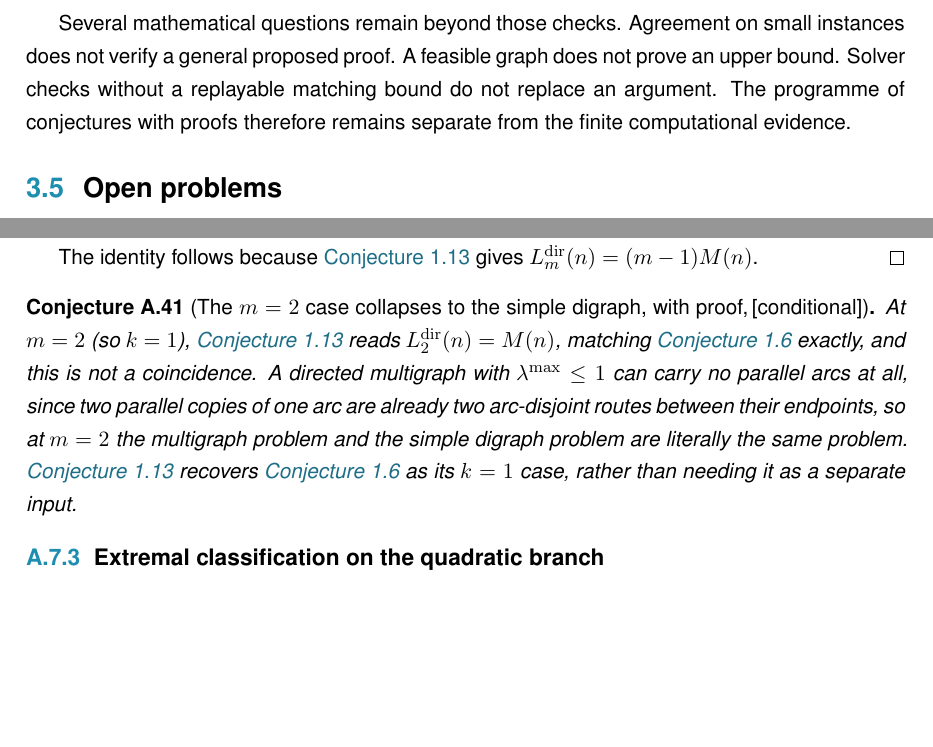
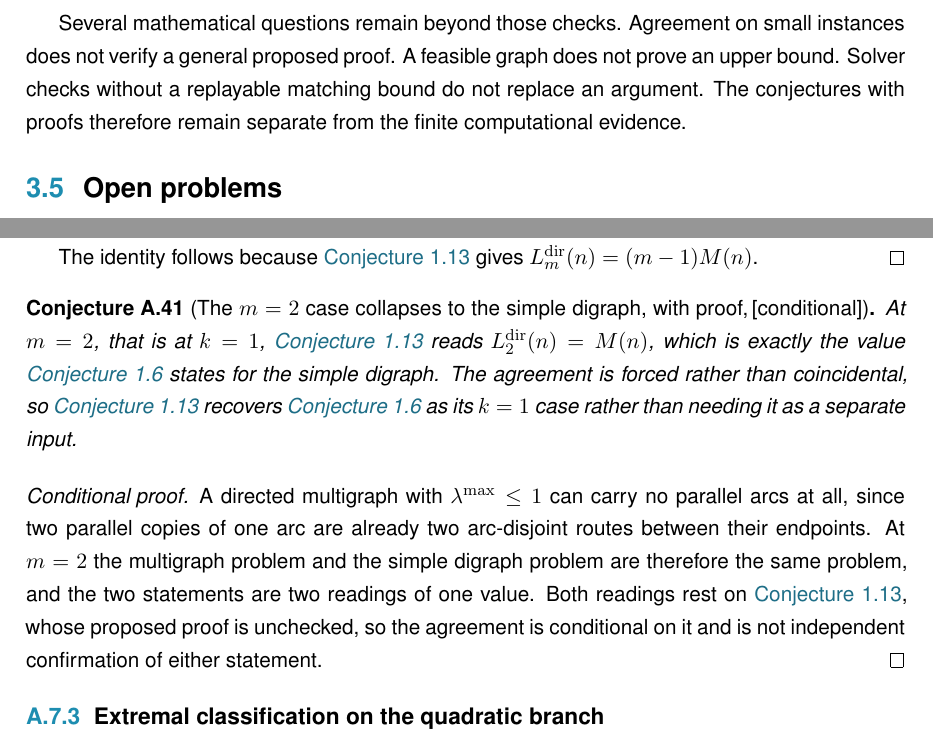
Before and after one commit to louisvandenbruwaene/thesis, a LaTeX thesis (main.tex, which reads chapters/app_proofs.tex, chapters/ch3_synthesis.tex): two parts of pages 44 and 72 of 126, joined at a grey line, cut so that both start at the same text, the shorter picture padded with empty space. Compiled offline with pdfLaTeX.

Commit message:
A conjecture whose heading promised a proof it did not have, and the gate that missed it
thm:dir-multi-m2 was headed "with proof, [conditional]" but carried no proof
block at all: its argument lived inside the statement body, so the reader was
promised a separate block whose heading would carry the status and never got
one. The argument now sits in a Conditional proof that also names the
dependency, thm:dir-multi-full, and says the agreement is not independent
confirmation of either statement.

check_consistency.sh only compared headings that existed. It now also requires
that a "with proof" conjecture have a proof, inline or named-target, and that an
inline one carry the right status word. Verified by removing the block again and
watching the gate fail.

Also: "the programme of conjectures" collided with the thesis's own word for the
companion program, one line after discussing computational evidence.
program/README.md's layout block omitted requirements.txt and
requirements-lock.txt, which the next section tells the reader to install from,
and described data/ as machine_values.json alone when the appendix cites
equal_budget_2026-09-06/ by name.

Checked clean this round: 41 conjectures, 33 [AI] and 8 [conditional], none
marked both, and every conditional leans on an unchecked result directly or
transitively. No unmarked result's proof cites a conjecture. Bibliography prints
in order of appearance under unsrt with no missing or dangling keys. The
equal-budget figures reproduce to the digit from report.json: 74 of 128, 54
short, 68 all-seeds, 57657.7 s selected against 58690.8 s including discards,
and 110 in all three seeds at n=12, m=6 against the construction's 180.

Co-Authored-By: Claude Opus 5 <noreply@anthropic.com>
Claude-Session: https://claude.ai/code/session_01CeTP8R53a5Lzkocx1HNYet

```diff
--- a/chapters/app_proofs.tex
+++ b/chapters/app_proofs.tex
@@ -1021,8 +1021,12 @@ The identity follows because \Cref{thm:dir-multi-full} gives $L_m^{\mathrm{dir}}
 \end{proof}
 
 \begin{conjecture}[The $m=2$ case collapses to the simple digraph, with proof,\conditional]\label{thm:dir-multi-m2}
-At $m=2$ (so $k=1$), \Cref{thm:dir-multi-full} reads $L_2^{\mathrm{dir}}(n) = M(n)$, matching \Cref{thm:dir-arc-m2-exact} exactly, and this is not a coincidence. A directed multigraph with $\lec^{\max} \le 1$ can carry no parallel arcs at all, since two parallel copies of one arc are already two arc-disjoint routes between their endpoints, so at $m=2$ the multigraph problem and the simple digraph problem are literally the same problem. \Cref{thm:dir-multi-full} recovers \Cref{thm:dir-arc-m2-exact} as its $k=1$ case, rather than needing it as a separate input.
-\end{conjecture}
+At $m=2$, that is at $k=1$, \Cref{thm:dir-multi-full} reads $L_2^{\mathrm{dir}}(n) = M(n)$, which is exactly the value \Cref{thm:dir-arc-m2-exact} states for the simple digraph. The agreement is forced rather than coincidental, so \Cref{thm:dir-multi-full} recovers \Cref{thm:dir-arc-m2-exact} as its $k=1$ case rather than needing it as a separate input.
+\end{conjecture}
+
+\begin{proof}[Conditional proof]
+A directed multigraph with $\lec^{\max} \le 1$ can carry no parallel arcs at all, since two parallel copies of one arc are already two arc-disjoint routes between their endpoints. At $m=2$ the multigraph problem and the simple digraph problem are therefore the same problem, and the two statements are two readings of one value. Both readings rest on \Cref{thm:dir-multi-full}, whose proposed proof is unchecked, so the agreement is conditional on it and is not independent confirmation of either statement.
+\end{proof}
 
 \subsection{Extremal classification on the quadratic branch}\label{sec:quadratic-uniqueness}
 
--- a/chapters/ch3_synthesis.tex
+++ b/chapters/ch3_synthesis.tex
@@ -518,8 +518,8 @@ distinguishes these levels of reproducibility.
 Several mathematical questions remain beyond those checks. Agreement on
 small instances does not verify a general proposed proof. A feasible graph
 does not prove an upper bound. Solver checks without a replayable matching
-bound do not replace an argument. The programme of conjectures with proofs
-therefore remains separate from the finite computational evidence.
+bound do not replace an argument. The conjectures with proofs
+therefore remain separate from the finite computational evidence.
 
 \section{Open problems}
 
```
Also changed, not shown: program/README.md, 1 other file.
